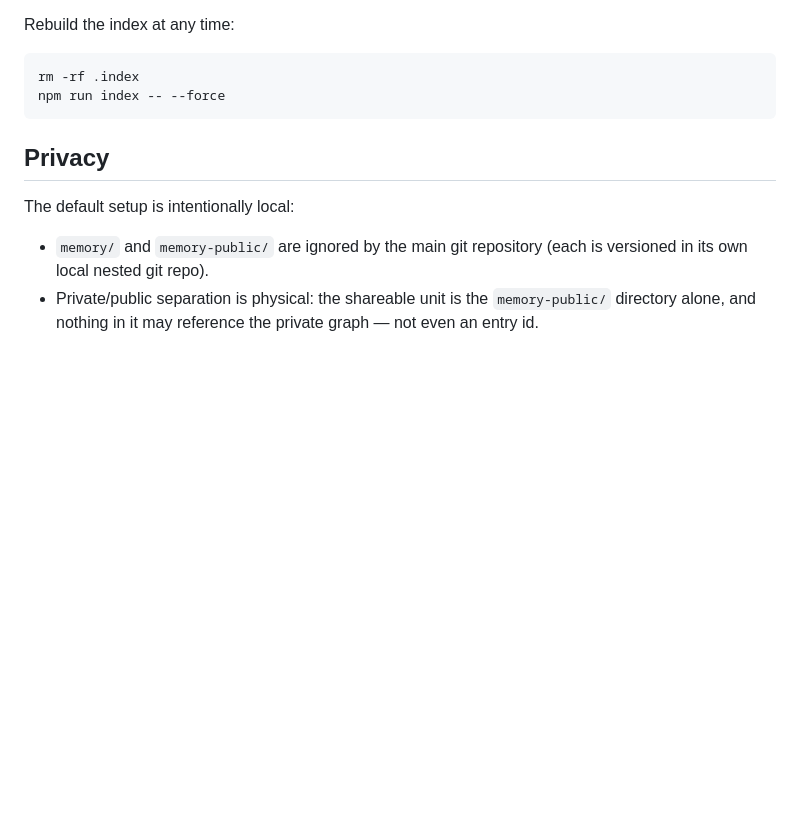
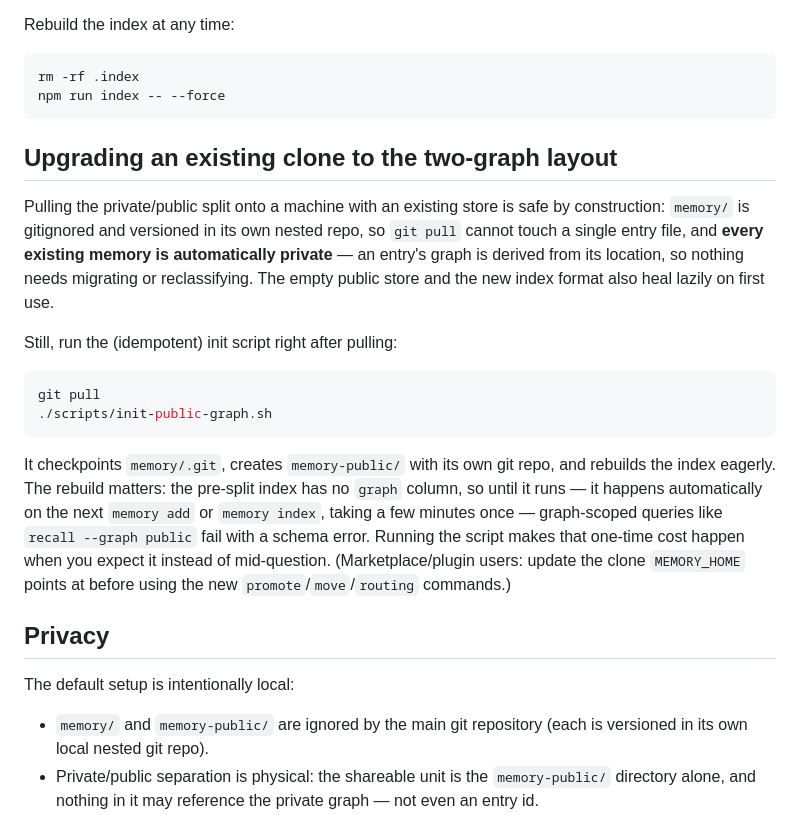
Before and after one commit to vladimanaev/personal-memory, a Markdown page: README.md, the part around the change. Drawn GitHub-style; blank space fills up the shorter version.

Commit message:
Document the two-graph upgrade path for existing clones
Pull is safe by construction (entries untouched, everything private by
location); recommend running the idempotent init script after pulling so
the one-time index rebuild happens eagerly instead of erroring on the
first graph-scoped query.

Co-Authored-By: Claude Fable 5 <noreply@anthropic.com>

````diff
--- a/README.md
+++ b/README.md
@@ -264,6 +264,31 @@ rm -rf .index
 npm run index -- --force
 ```
 
+## Upgrading an existing clone to the two-graph layout
+
+Pulling the private/public split onto a machine with an existing store is
+safe by construction: `memory/` is gitignored and versioned in its own nested
+repo, so `git pull` cannot touch a single entry file, and **every existing
+memory is automatically private** — an entry's graph is derived from its
+location, so nothing needs migrating or reclassifying. The empty public store
+and the new index format also heal lazily on first use.
+
+Still, run the (idempotent) init script right after pulling:
+
+```bash
+git pull
+./scripts/init-public-graph.sh
+```
+
+It checkpoints `memory/.git`, creates `memory-public/` with its own git repo,
+and rebuilds the index eagerly. The rebuild matters: the pre-split index has
+no `graph` column, so until it runs — it happens automatically on the next
+`memory add` or `memory index`, taking a few minutes once — graph-scoped
+queries like `recall --graph public` fail with a schema error. Running the
+script makes that one-time cost happen when you expect it instead of
+mid-question. (Marketplace/plugin users: update the clone `MEMORY_HOME`
+points at before using the new `promote`/`move`/`routing` commands.)
+
 ## Privacy
 
 The default setup is intentionally local:
````
